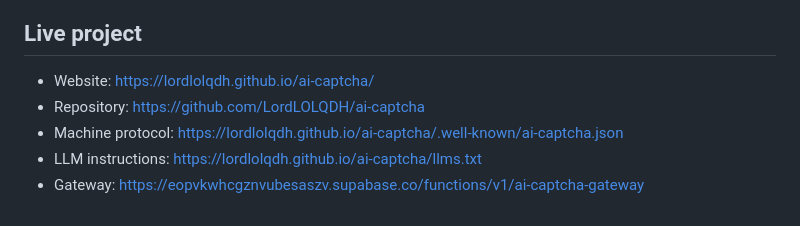
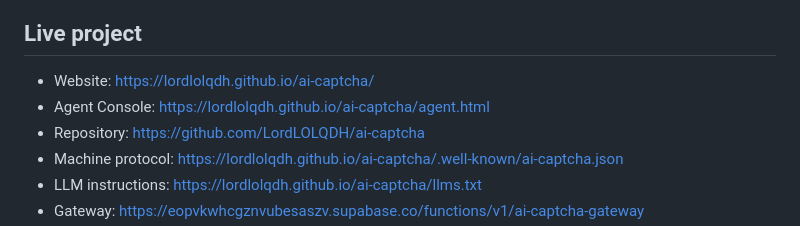
Before and after one commit to LordLOLQDH/ai-captcha, a Markdown page: README.md, the part around the change. Drawn GitHub-style.

Commit message:
Document the new agent console

```diff
--- a/README.md
+++ b/README.md
@@ -5,6 +5,7 @@ An API-first proof-of-work gate designed for automated clients. There is no brow
 ## Live project
 
 - Website: https://lordlolqdh.github.io/ai-captcha/
+- Agent Console: https://lordlolqdh.github.io/ai-captcha/agent.html
 - Repository: https://github.com/LordLOLQDH/ai-captcha
 - Machine protocol: https://lordlolqdh.github.io/ai-captcha/.well-known/ai-captcha.json
 - LLM instructions: https://lordlolqdh.github.io/ai-captcha/llms.txt
```
